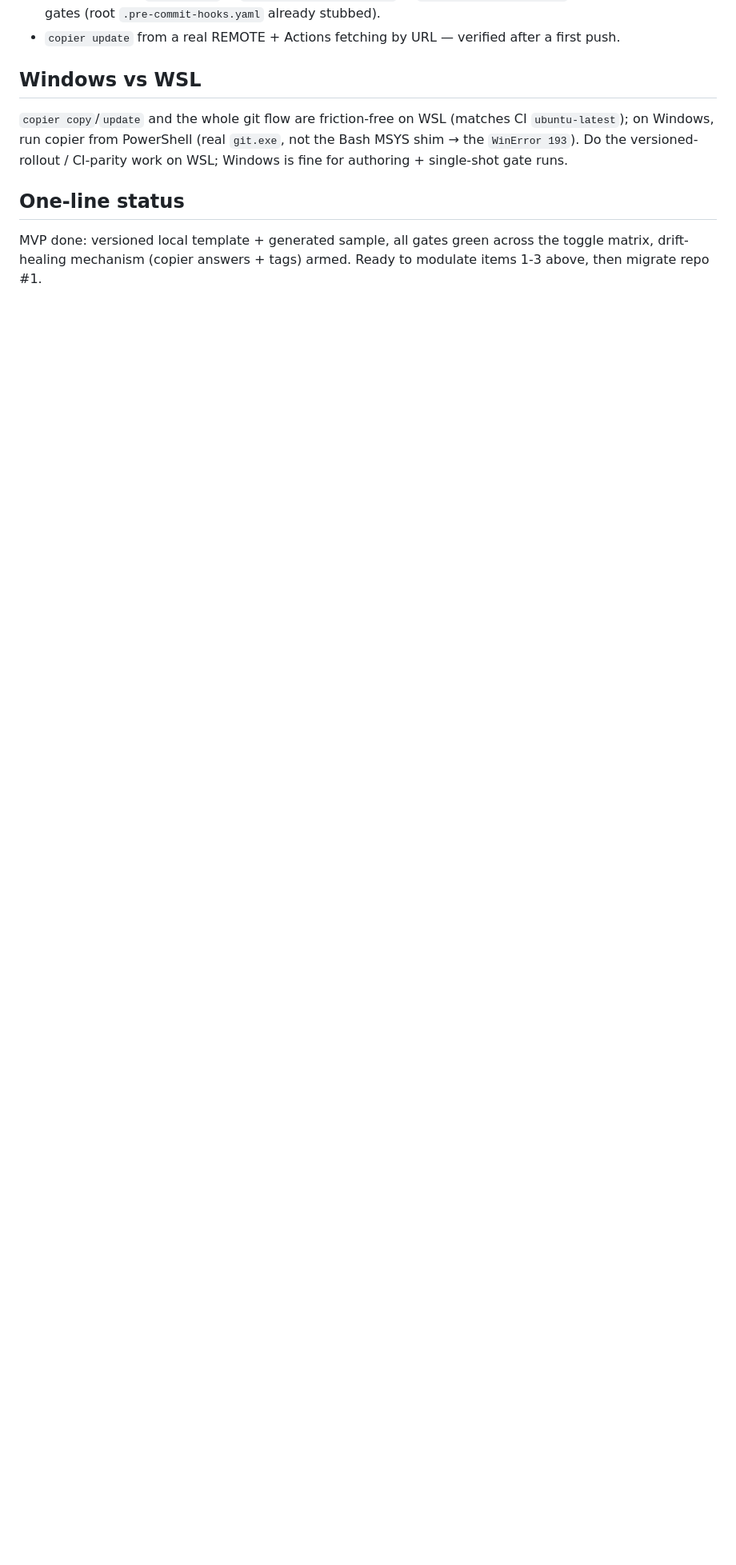
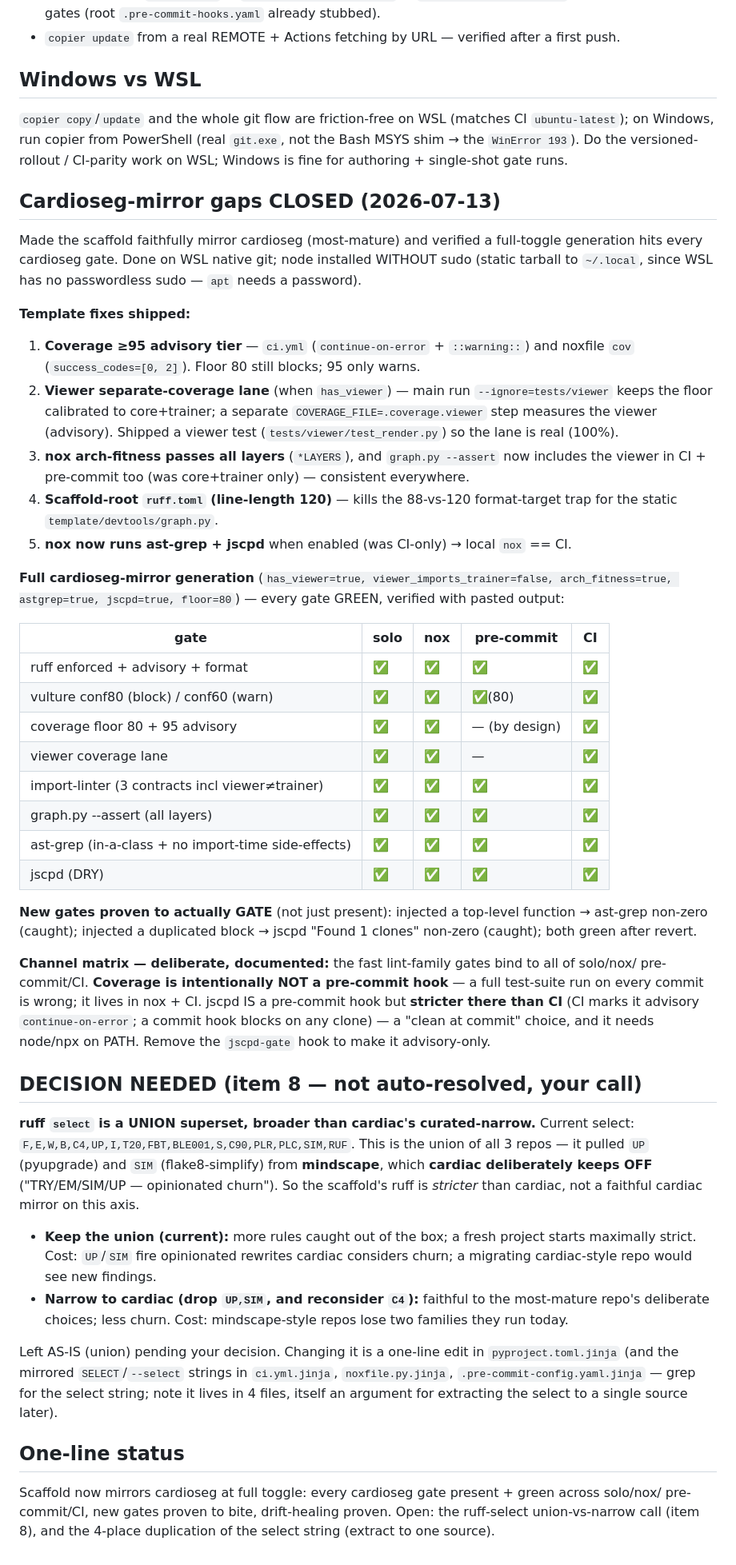
Before and after one commit to dimiturtrz/sdlc-scaffold, a Markdown page: LEARNINGS.md, the part around the change. Shown at 80% size. GitHub-like rendering; blank space fills up the shorter version.

Commit message:
LEARNINGS: cardioseg-mirror gaps closed + ruff-select decision

```diff
--- a/LEARNINGS.md
+++ b/LEARNINGS.md
@@ -104,7 +104,69 @@ Still to flip (only the network hop remains):
 on Windows, run copier from PowerShell (real `git.exe`, not the Bash MSYS shim → the `WinError 193`).
 Do the versioned-rollout / CI-parity work on WSL; Windows is fine for authoring + single-shot gate runs.
 
+## Cardioseg-mirror gaps CLOSED (2026-07-13)
+
+Made the scaffold faithfully mirror cardioseg (most-mature) and verified a full-toggle generation hits
+every cardioseg gate. Done on WSL native git; node installed WITHOUT sudo (static tarball to `~/.local`,
+since WSL has no passwordless sudo — `apt` needs a password).
+
+**Template fixes shipped:**
+1. **Coverage ≥95 advisory tier** — `ci.yml` (`continue-on-error` + `::warning::`) and noxfile `cov`
+   (`success_codes=[0, 2]`). Floor 80 still blocks; 95 only warns.
+2. **Viewer separate-coverage lane** (when `has_viewer`) — main run `--ignore=tests/viewer` keeps the
+   floor calibrated to core+trainer; a separate `COVERAGE_FILE=.coverage.viewer` step measures the
+   viewer (advisory). Shipped a viewer test (`tests/viewer/test_render.py`) so the lane is real (100%).
+3. **nox arch-fitness passes all layers** (`*LAYERS`), and `graph.py --assert` now includes the viewer
+   in CI + pre-commit too (was core+trainer only) — consistent everywhere.
+4. **Scaffold-root `ruff.toml` (line-length 120)** — kills the 88-vs-120 format-target trap for the
+   static `template/devtools/graph.py`.
+5. **nox now runs ast-grep + jscpd** when enabled (was CI-only) → local `nox` == CI.
+
+**Full cardioseg-mirror generation** (`has_viewer=true, viewer_imports_trainer=false, arch_fitness=true,
+astgrep=true, jscpd=true, floor=80`) — every gate GREEN, verified with pasted output:
+
+| gate | solo | nox | pre-commit | CI |
+|---|---|---|---|---|
+| ruff enforced + advisory + format | ✅ | ✅ | ✅ | ✅ |
+| vulture conf80 (block) / conf60 (warn) | ✅ | ✅ | ✅(80) | ✅ |
+| coverage floor 80 + 95 advisory | ✅ | ✅ | — (by design) | ✅ |
+| viewer coverage lane | ✅ | ✅ | — | ✅ |
+| import-linter (3 contracts incl viewer≠trainer) | ✅ | ✅ | ✅ | ✅ |
+| graph.py --assert (all layers) | ✅ | ✅ | ✅ | ✅ |
+| ast-grep (in-a-class + no import-time side-effects) | ✅ | ✅ | ✅ | ✅ |
+| jscpd (DRY) | ✅ | ✅ | ✅ | ✅ |
+
+**New gates proven to actually GATE** (not just present): injected a top-level function → ast-grep
+non-zero (caught); injected a duplicated block → jscpd "Found 1 clones" non-zero (caught); both green
+after revert.
+
+**Channel matrix — deliberate, documented:** the fast lint-family gates bind to all of solo/nox/
+pre-commit/CI. **Coverage is intentionally NOT a pre-commit hook** — a full test-suite run on every
+commit is wrong; it lives in nox + CI. jscpd IS a pre-commit hook but **stricter there than CI** (CI
+marks it advisory `continue-on-error`; a commit hook blocks on any clone) — a "clean at commit" choice,
+and it needs node/npx on PATH. Remove the `jscpd-gate` hook to make it advisory-only.
+
+## DECISION NEEDED (item 8 — not auto-resolved, your call)
+
+**ruff `select` is a UNION superset, broader than cardiac's curated-narrow.** Current select:
+`F,E,W,B,C4,UP,I,T20,FBT,BLE001,S,C90,PLR,PLC,SIM,RUF`. This is the union of all 3 repos — it pulled
+`UP` (pyupgrade) and `SIM` (flake8-simplify) from **mindscape**, which **cardiac deliberately keeps OFF**
+("TRY/EM/SIM/UP — opinionated churn"). So the scaffold's ruff is *stricter* than cardiac, not a faithful
+cardiac mirror on this axis.
+
+- **Keep the union (current):** more rules caught out of the box; a fresh project starts maximally
+  strict. Cost: `UP`/`SIM` fire opinionated rewrites cardiac considers churn; a migrating cardiac-style
+  repo would see new findings.
+- **Narrow to cardiac (drop `UP,SIM`, and reconsider `C4`):** faithful to the most-mature repo's
+  deliberate choices; less churn. Cost: mindscape-style repos lose two families they run today.
+
+Left AS-IS (union) pending your decision. Changing it is a one-line edit in `pyproject.toml.jinja`
+(and the mirrored `SELECT`/`--select` strings in `ci.yml.jinja`, `noxfile.py.jinja`,
+`.pre-commit-config.yaml.jinja` — grep for the select string; note it lives in 4 files, itself an
+argument for extracting the select to a single source later).
+
 ## One-line status
 
-MVP done: versioned local template + generated sample, all gates green across the toggle matrix, drift-
-healing mechanism (copier answers + tags) armed. Ready to modulate items 1-3 above, then migrate repo #1.
+Scaffold now mirrors cardioseg at full toggle: every cardioseg gate present + green across solo/nox/
+pre-commit/CI, new gates proven to bite, drift-healing proven. Open: the ruff-select union-vs-narrow
+call (item 8), and the 4-place duplication of the select string (extract to one source).
```
